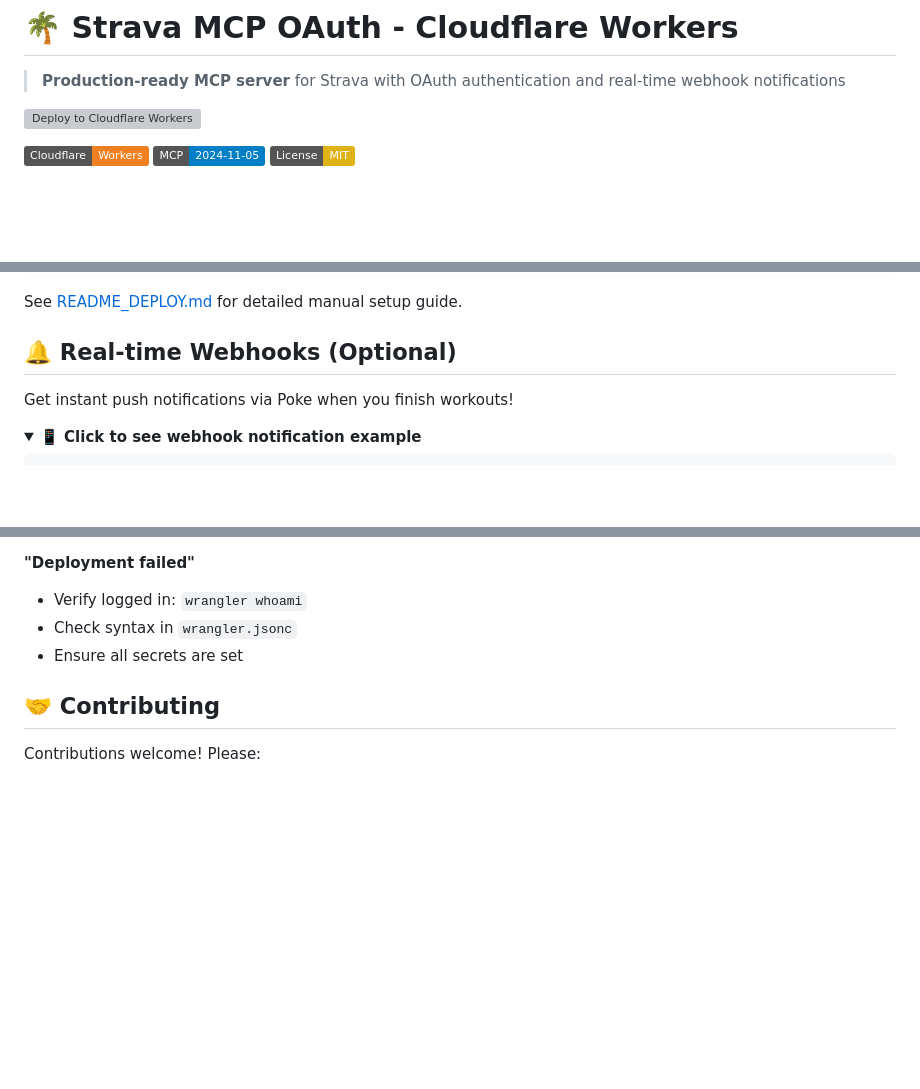
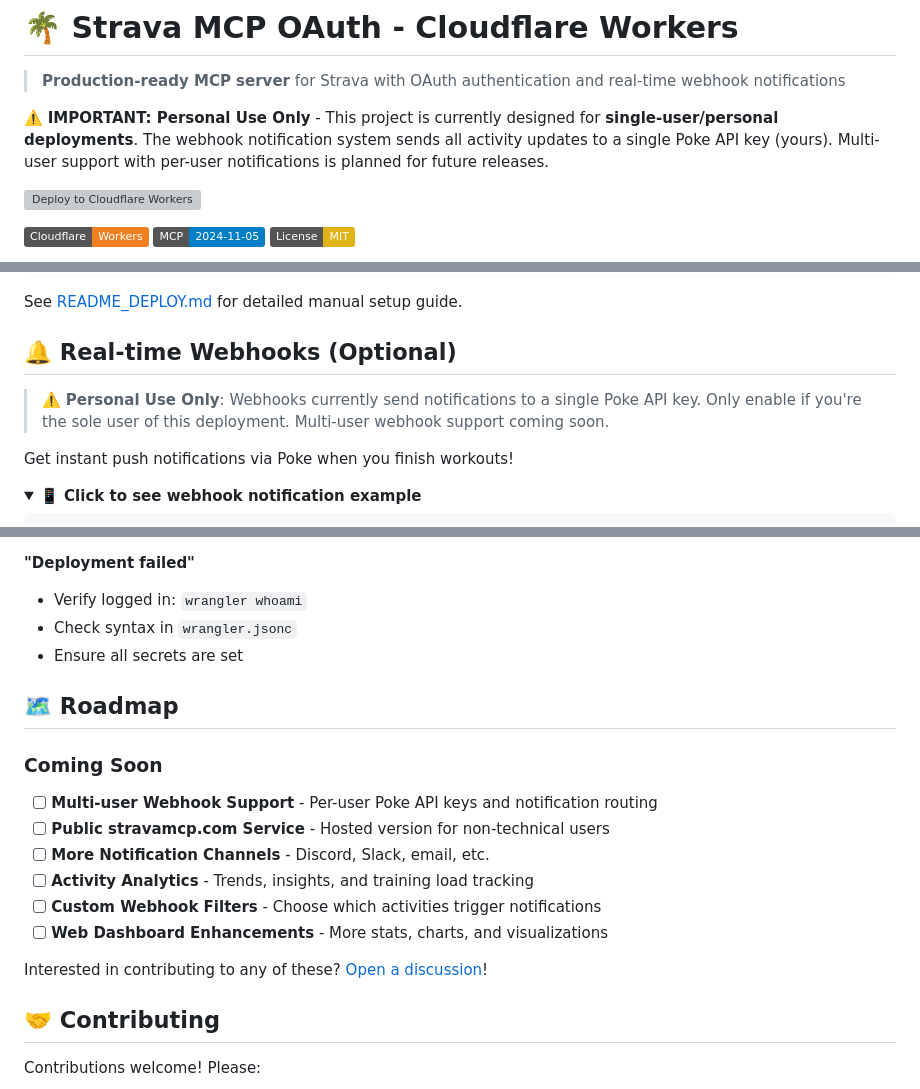
Before and after one commit to gabeperez/strava-mcp, a Markdown page: README.md, 3 parts joined by grey strips. GitHub-like rendering; folded sections open; badges without logos; blank space fills up the shorter version; grey boxes are pictures that could not be loaded.

Commit message:
Add personal use warnings for webhook notifications
- Clarify that webhook notifications are for single-user deployments
- Add warning at top of README about Poke API key limitation
- Document that multi-user support is planned for future release
- Add roadmap section with upcoming features
- Update WEBHOOK_SETUP.md with personal use disclaimer

This prevents confusion about privacy - current implementation sends
all users' activity notifications to one Poke API key.

```diff
--- a/README.md
+++ b/README.md
@@ -1,6 +1,8 @@
 # 🌴 Strava MCP OAuth - Cloudflare Workers
 
 > **Production-ready MCP server** for Strava with OAuth authentication and real-time webhook notifications
+
+⚠️ **IMPORTANT: Personal Use Only** - This project is currently designed for **single-user/personal deployments**. The webhook notification system sends all activity updates to a single Poke API key (yours). Multi-user support with per-user notifications is planned for future releases.
 
 [![Deploy to Cloudflare Workers](https://deploy.workers.cloudflare.com/button)](https://deploy.workers.cloudflare.com/?url=https://github.com/gabeperez/strava-mcp-oauth)
 
@@ -190,6 +192,8 @@ See [README_DEPLOY.md](README_DEPLOY.md) for detailed manual setup guide.
 </details>
 
 ## 🔔 Real-time Webhooks (Optional)
+
+> ⚠️ **Personal Use Only**: Webhooks currently send notifications to a single Poke API key. Only enable if you're the sole user of this deployment. Multi-user webhook support coming soon.
 
 Get instant push notifications via Poke when you finish workouts!
 
@@ -422,6 +426,19 @@ See [.env.example](.env.example) for all configuration options.
 
 </details>
 
+## 🗺️ Roadmap
+
+### Coming Soon
+
+- [ ] **Multi-user Webhook Support** - Per-user Poke API keys and notification routing
+- [ ] **Public stravamcp.com Service** - Hosted version for non-technical users
+- [ ] **More Notification Channels** - Discord, Slack, email, etc.
+- [ ] **Activity Analytics** - Trends, insights, and training load tracking
+- [ ] **Custom Webhook Filters** - Choose which activities trigger notifications
+- [ ] **Web Dashboard Enhancements** - More stats, charts, and visualizations
+
+Interested in contributing to any of these? [Open a discussion](https://github.com/gabeperez/strava-mcp-oauth/discussions)!
+
 ## 🤝 Contributing
 
 Contributions welcome! Please:
```
Also changed, not shown: WEBHOOK_SETUP.md (+2 -0 lines).
